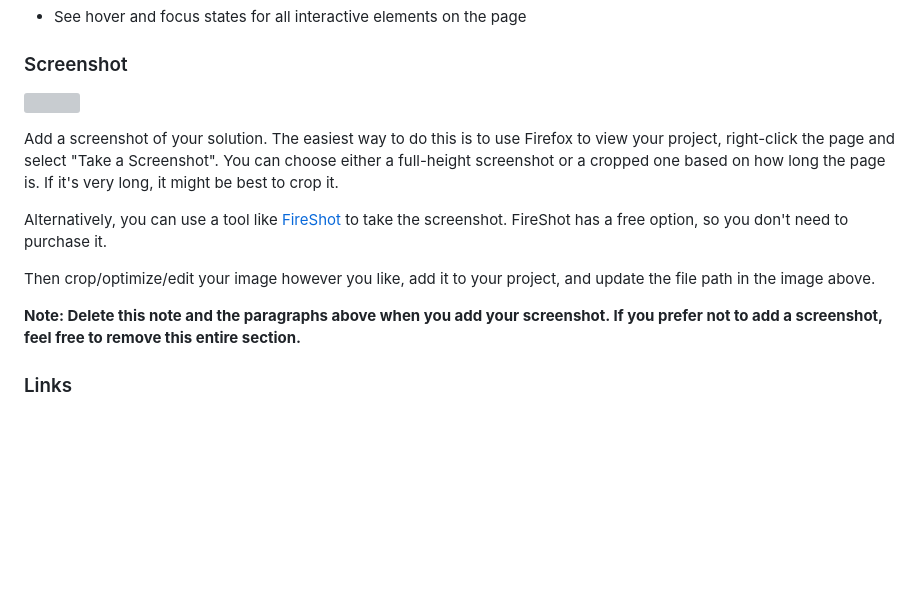
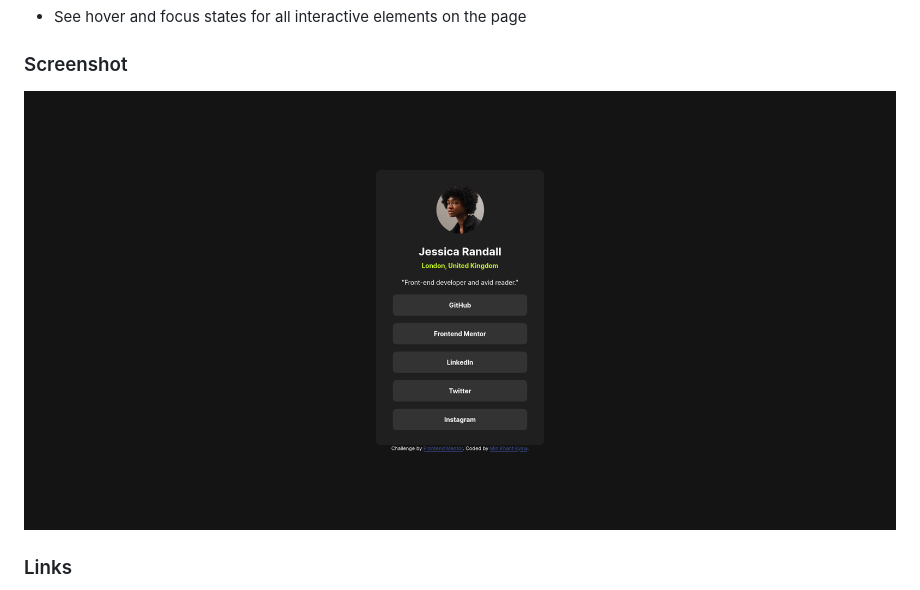
Before and after one commit to mkhantk/social-link-profile, a Markdown page: README.md, the part around the change. Drawn GitHub-style; pictures changed too: assets/images/Screenshot 2024-04-28 at 16-23-41 Frontend Mentor Social links profile.png (added); blank space fills up the shorter version; grey boxes are pictures that could not be loaded.

Commit message:
Add screenshot and rename READEME.md

```diff
--- a/README-template.md
+++ b/README.md
@@ -28,15 +28,7 @@ Users should be able to:
 
 ### Screenshot
 
-![](./screenshot.jpg)
-
-Add a screenshot of your solution. The easiest way to do this is to use Firefox to view your project, right-click the page and select "Take a Screenshot". You can choose either a full-height screenshot or a cropped one based on how long the page is. If it's very long, it might be best to crop it.
-
-Alternatively, you can use a tool like [FireShot](https://getfireshot.com/) to take the screenshot. FireShot has a free option, so you don't need to purchase it.
-
-Then crop/optimize/edit your image however you like, add it to your project, and update the file path in the image above.
-
-**Note: Delete this note and the paragraphs above when you add your screenshot. If you prefer not to add a screenshot, feel free to remove this entire section.**
+![](/assets/images/Screenshot%202024-04-28%20at%2016-23-41%20Frontend%20Mentor%20Social%20links%20profile.png)
 
 ### Links
 
```
